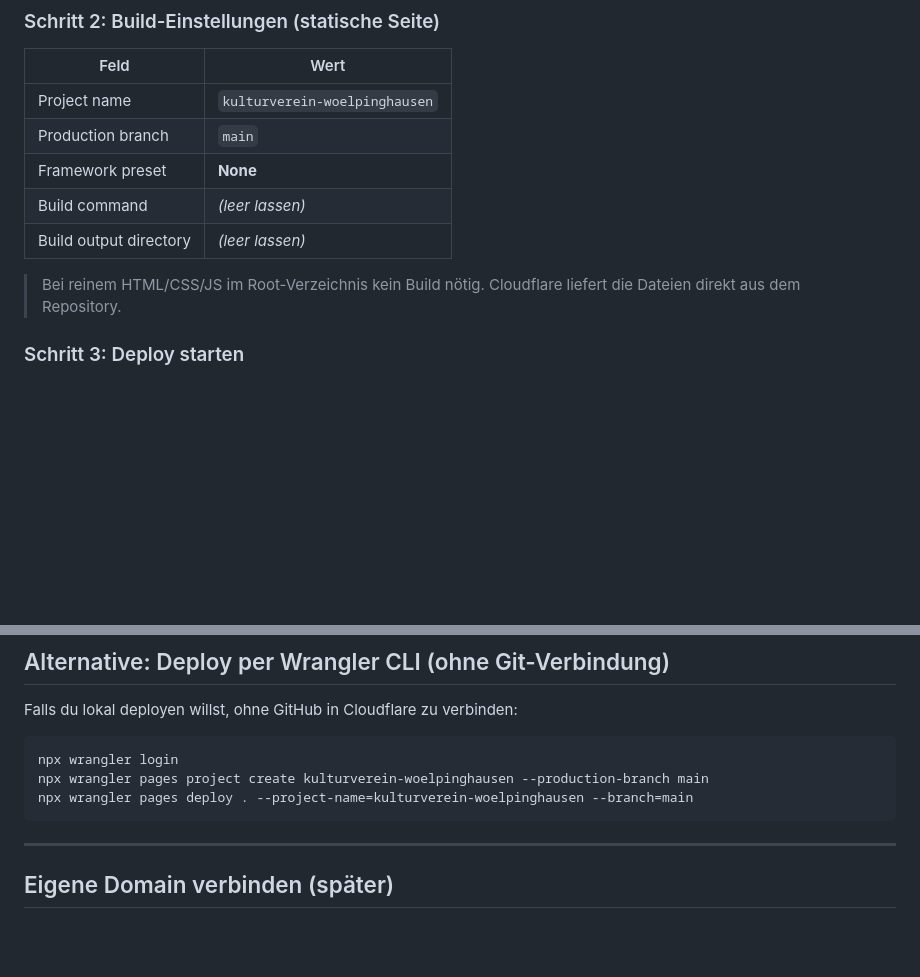
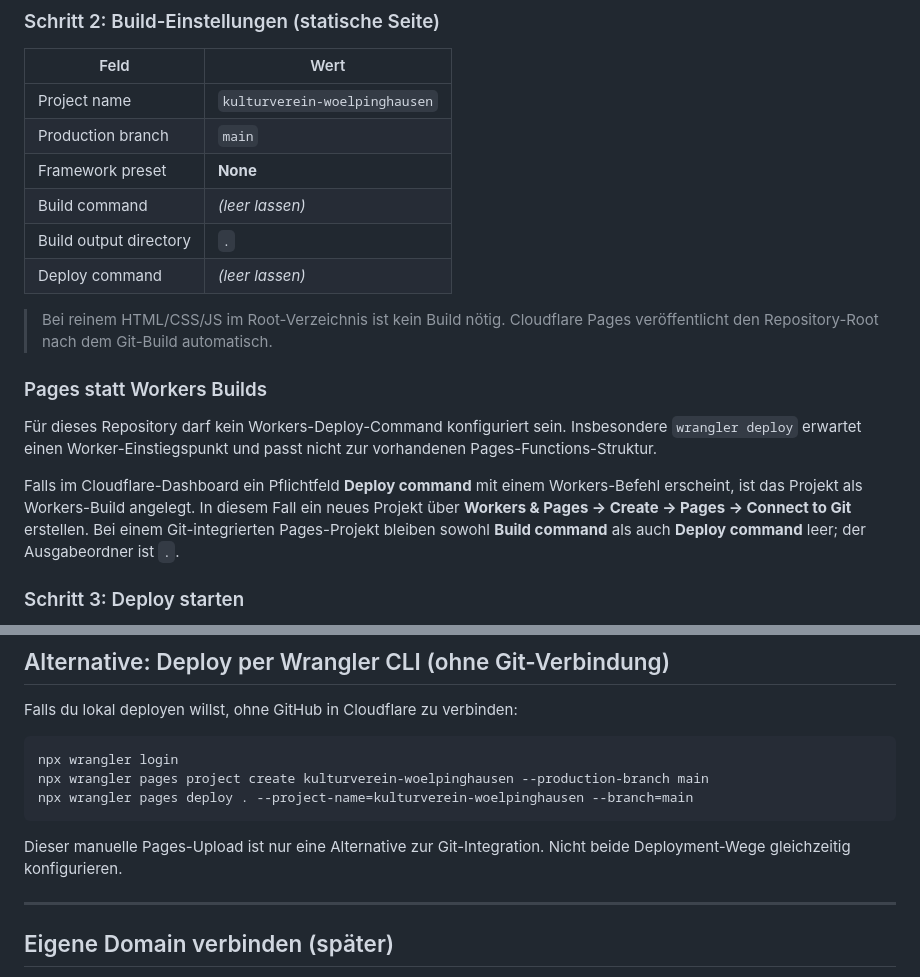
Before and after one commit to svenyh/kulturverein-woelpinghausen, a Markdown page: docs/deployment.md, 2 parts joined by grey strips. Drawn GitHub-style; blank space fills up the shorter version.

````diff
--- a/docs/deployment.md
+++ b/docs/deployment.md
@@ -40,9 +40,16 @@ GitHub Pages wird automatisch nach jedem Push auf `main` neu deployed.
 | Production branch | `main` |
 | Framework preset | **None** |
 | Build command | *(leer lassen)* |
-| Build output directory | *(leer lassen)* |
+| Build output directory | `.` |
+| Deploy command | *(leer lassen)* |
 
-> Bei reinem HTML/CSS/JS im Root-Verzeichnis kein Build nötig. Cloudflare liefert die Dateien direkt aus dem Repository.
+> Bei reinem HTML/CSS/JS im Root-Verzeichnis ist kein Build nötig. Cloudflare Pages veröffentlicht den Repository-Root nach dem Git-Build automatisch.
+
+### Pages statt Workers Builds
+
+Für dieses Repository darf kein Workers-Deploy-Command konfiguriert sein. Insbesondere `wrangler deploy` erwartet einen Worker-Einstiegspunkt und passt nicht zur vorhandenen Pages-Functions-Struktur.
+
+Falls im Cloudflare-Dashboard ein Pflichtfeld **Deploy command** mit einem Workers-Befehl erscheint, ist das Projekt als Workers-Build angelegt. In diesem Fall ein neues Projekt über **Workers & Pages → Create → Pages → Connect to Git** erstellen. Bei einem Git-integrierten Pages-Projekt bleiben sowohl **Build command** als auch **Deploy command** leer; der Ausgabeordner ist `.`.
 
 ### Schritt 3: Deploy starten
 
@@ -72,6 +79,8 @@ npx wrangler login
 npx wrangler pages project create kulturverein-woelpinghausen --production-branch main
 npx wrangler pages deploy . --project-name=kulturverein-woelpinghausen --branch=main
 ```
+
+Dieser manuelle Pages-Upload ist nur eine Alternative zur Git-Integration. Nicht beide Deployment-Wege gleichzeitig konfigurieren.
 
 ---
 
````
Also changed, not shown: README.md (+4 -1 lines), docs/cloudflare-admin-preview.md (+6 -0 lines).
